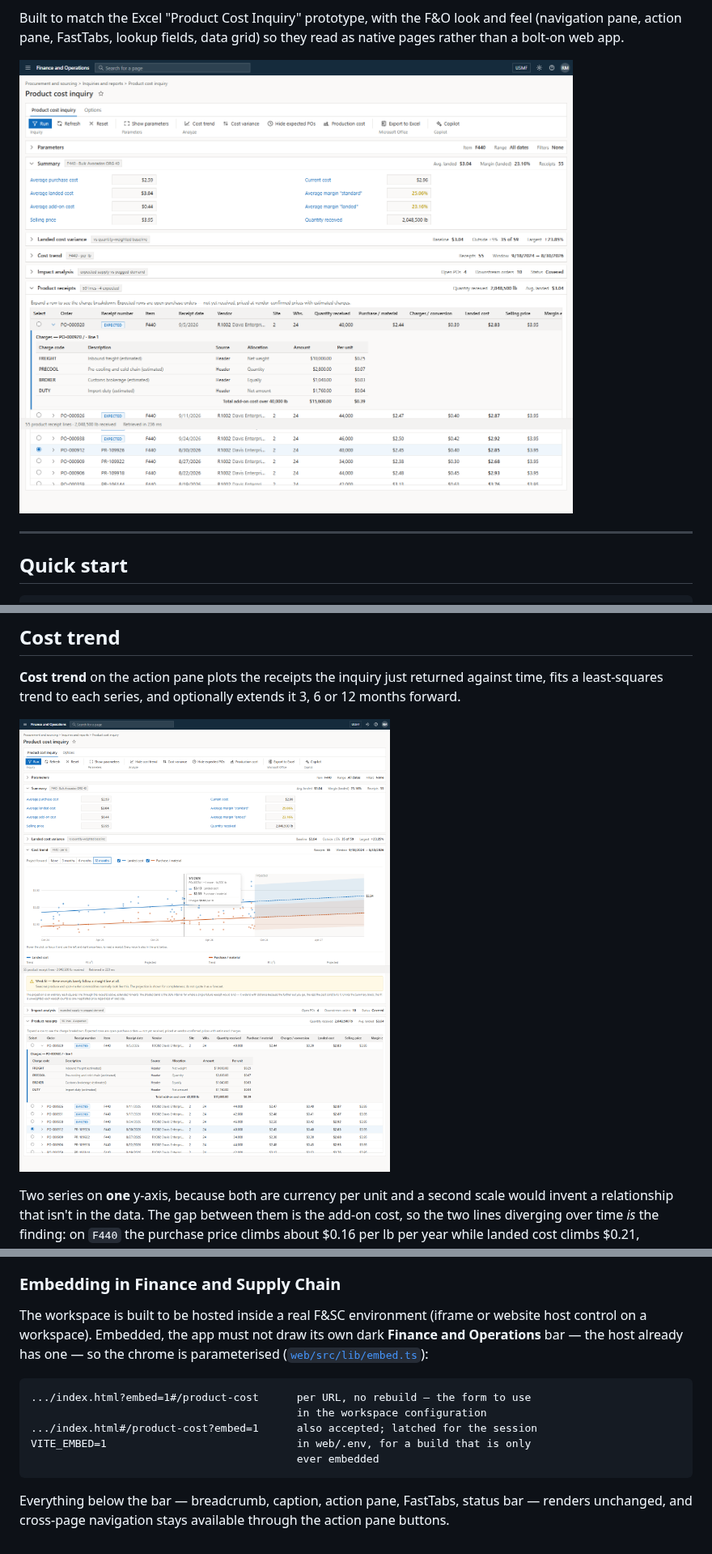
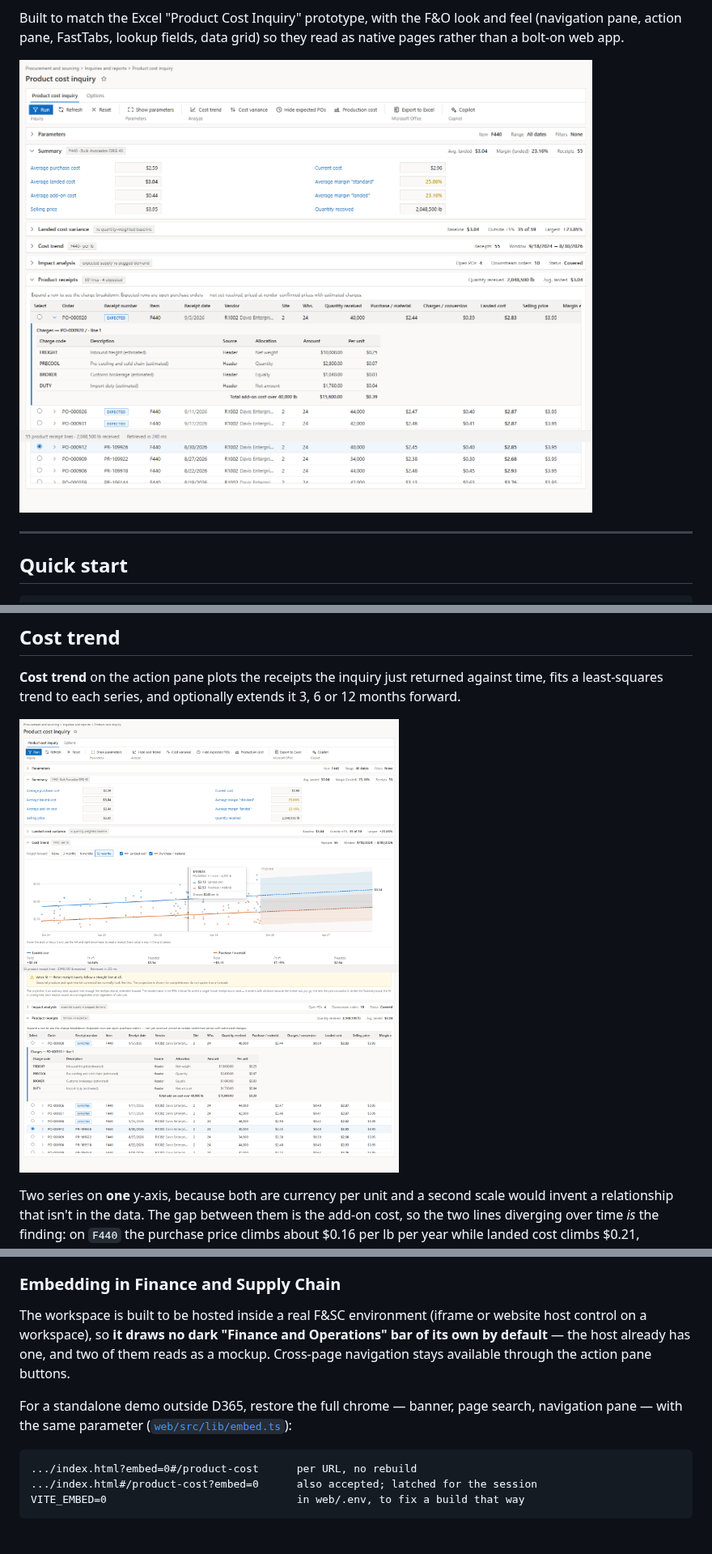
Before and after one commit to RSM-D365-Sales/product-cost-tracker, a Markdown page: README.md, 3 parts joined by grey strips. Shown at 81% size. Drawn GitHub-style; pictures changed too: verify-inquiry.png, verify-trend.png.

````diff
--- a/README.md
+++ b/README.md
@@ -650,18 +651,17 @@ hash-based, so no SPA rewrite rules or `404.html` fallback are needed.
 ### Embedding in Finance and Supply Chain
 
 The workspace is built to be hosted inside a real F&SC environment (iframe or
-website host control on a workspace). Embedded, the app must not draw its own
-dark **Finance and Operations** bar — the host already has one — so the chrome
-is parameterised ([`web/src/lib/embed.ts`](web/src/lib/embed.ts)):
+website host control on a workspace), so **it draws no dark "Finance and
+Operations" bar of its own by default** — the host already has one, and two of
+them reads as a mockup. Cross-page navigation stays available through the
+action pane buttons.
+
+For a standalone demo outside D365, restore the full chrome — banner, page
+search, navigation pane — with the same parameter
+([`web/src/lib/embed.ts`](web/src/lib/embed.ts)):
 
 ```
-.../index.html?embed=1#/product-cost      per URL, no rebuild — the form to use
-                                          in the workspace configuration
-.../index.html#/product-cost?embed=1      also accepted; latched for the session
-VITE_EMBED=1                              in web/.env, for a build that is only
-                                          ever embedded
+.../index.html?embed=0#/product-cost      per URL, no rebuild
+.../index.html#/product-cost?embed=0      also accepted; latched for the session
+VITE_EMBED=0                              in web/.env, to fix a build that way
 ```
-
-Everything below the bar — breadcrumb, caption, action pane, FastTabs, status
-bar — renders unchanged, and cross-page navigation stays available through the
-action pane buttons.
````
Also changed, not shown: other parts of README.md (+4 -3 lines), verify-copilot.png, verify-impact.png, verify-production-plan.png, verify-variance.png, 5 other files.
